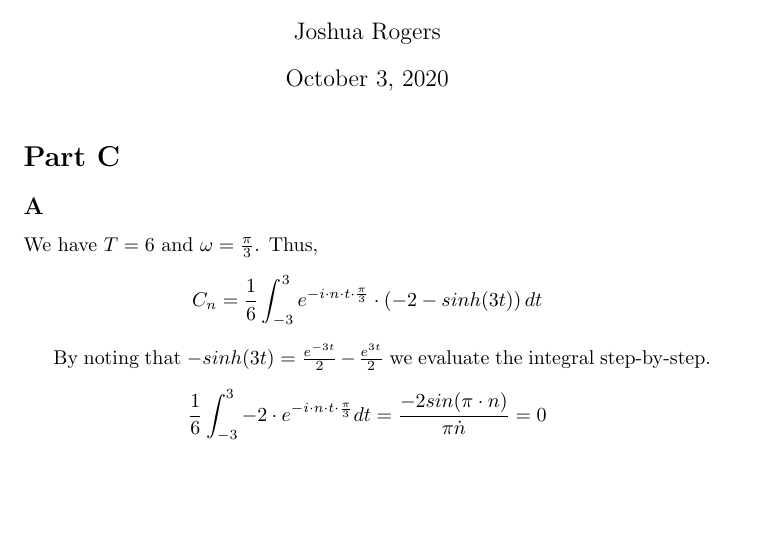
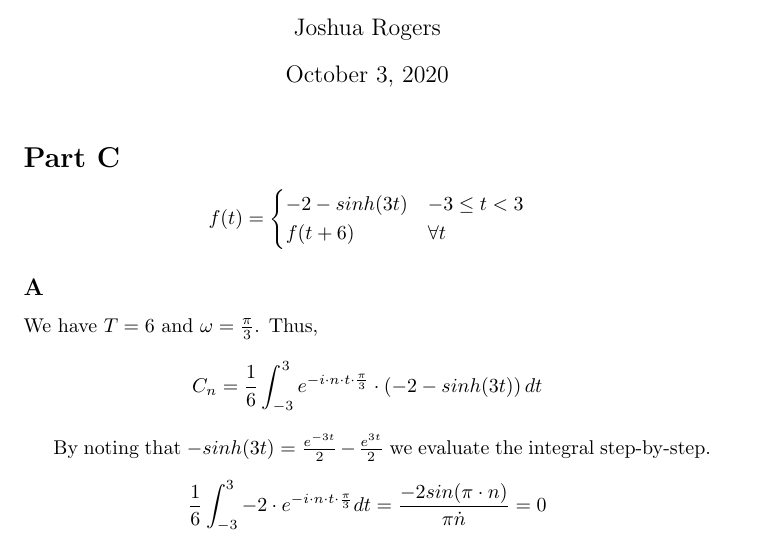
Before and after one commit to MegaManSec/SwinMath, a LaTeX document (MTH20012-Test2-PartC.tex): part of page 1 of 2, cut so that both start at the same text, the shorter picture padded with empty space. Compiled offline with pdfLaTeX.

Commit message:
Finish Test 2.

```diff
--- a/MTH20012-Test2-PartC.tex
+++ b/MTH20012-Test2-PartC.tex
@@ -27,6 +27,14 @@
 \maketitle
 
 \section*{Part C}
+
+
+\[ f(t) = \begin{cases}
+      -2 - sinh(3t) & -3\leq t < 3 \\
+      f(t+6) & \forall t
+   \end{cases}
+\]
+
 
 \subsection*{A}
 
```
Also changed, not shown: MTH20012-Test2-PartA.tex (+1 -1 lines), MTH20012-Test2-PartB.tex (+1 -1 lines).
